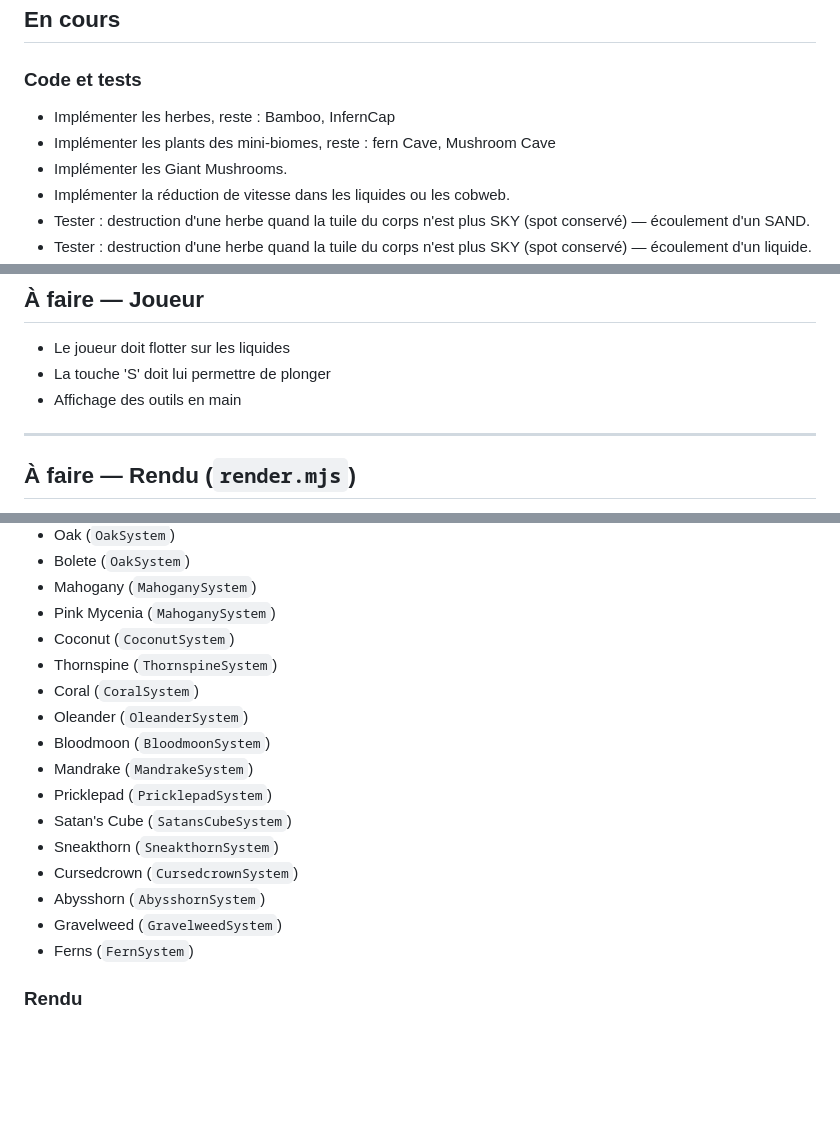
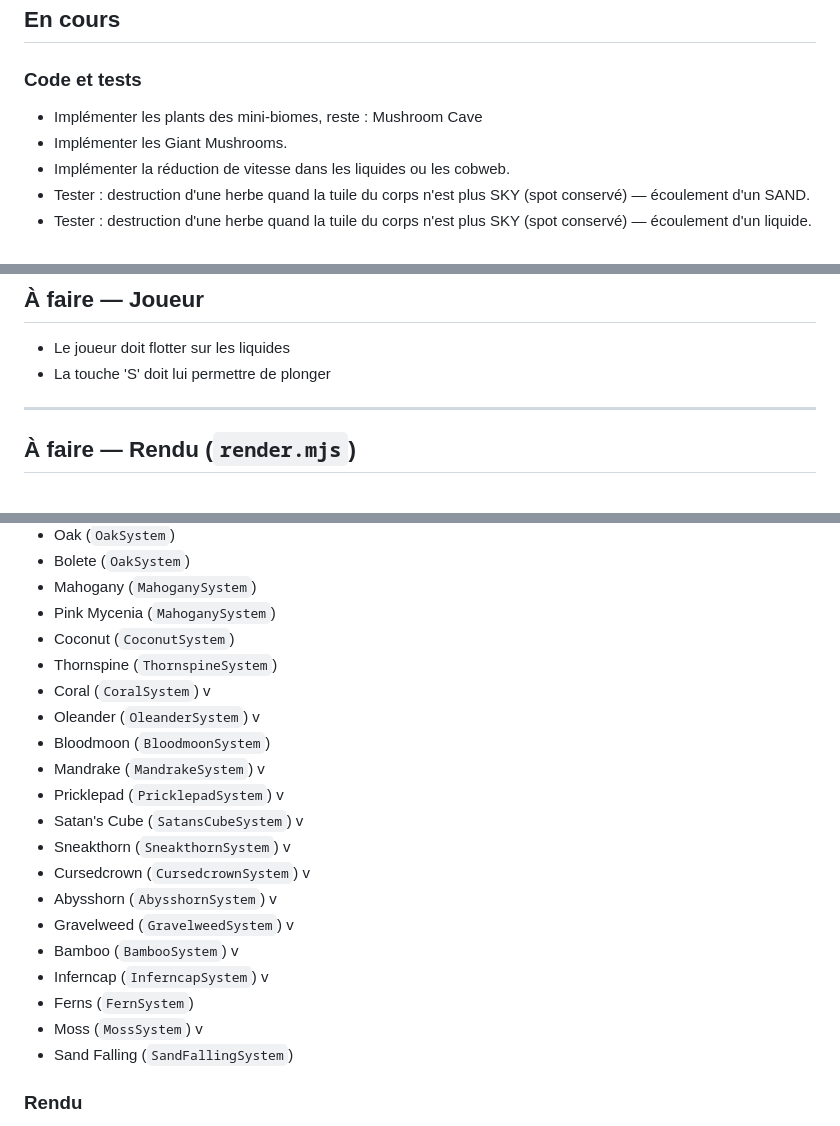
Before and after one commit to Rigalto/sixty-below, a Markdown page: doc/ROADMAP.md, 3 parts joined by grey strips. GitHub-like rendering; blank space fills up the shorter version.

Commit message:
Mise à jur avancement

```diff
--- a/doc/ROADMAP.md
+++ b/doc/ROADMAP.md
@@ -9,8 +9,7 @@
 
 ### Code et tests
 
-- Implémenter les herbes, reste : Bamboo, InfernCap
-- Implémenter les plants des mini-biomes, reste : fern Cave, Mushroom Cave
+- Implémenter les plants des mini-biomes, reste : Mushroom Cave
 - Implémenter les Giant Mushrooms.
 - Implémenter la réduction de vitesse dans les liquides ou les cobweb.
 - Tester : destruction d'une herbe quand la tuile du corps n'est plus SKY (spot conservé) — écoulement d'un SAND.
@@ -185,7 +184,6 @@ La Sap corrode le Copper. Il doit donc être remplacer par du Gold.
 
 - Le joueur doit flotter sur les liquides
 - La touche 'S' doit lui permettre de plonger
-- Affichage des outils en main
 
 ---
 
@@ -378,17 +377,21 @@ La Sap corrode le Copper. Il doit donc être remplacer par du Gold.
 - Pink Mycenia (`MahoganySystem`)
 - Coconut (`CoconutSystem`)
 - Thornspine (`ThornspineSystem`)
-- Coral (`CoralSystem`)
-- Oleander (`OleanderSystem`)
+- Coral (`CoralSystem`) v
+- Oleander (`OleanderSystem`) v
 - Bloodmoon (`BloodmoonSystem`)
-- Mandrake (`MandrakeSystem`)
-- Pricklepad (`PricklepadSystem`)
-- Satan's Cube (`SatansCubeSystem`)
-- Sneakthorn (`SneakthornSystem`)
-- Cursedcrown (`CursedcrownSystem`)
-- Abysshorn (`AbysshornSystem`)
-- Gravelweed (`GravelweedSystem`)
+- Mandrake (`MandrakeSystem`) v
+- Pricklepad (`PricklepadSystem`) v
+- Satan's Cube (`SatansCubeSystem`) v
+- Sneakthorn (`SneakthornSystem`) v
+- Cursedcrown (`CursedcrownSystem`) v
+- Abysshorn (`AbysshornSystem`) v
+- Gravelweed (`GravelweedSystem`) v
+- Bamboo (`BambooSystem`) v
+- Inferncap (`InferncapSystem`) v
 - Ferns (`FernSystem`)
+- Moss (`MossSystem`) v
+- Sand Falling (`SandFallingSystem`)
 
 ### Rendu
 - `WorldRenderer` — rendu tuiles par chunks avec cache OffscreenCanvas
```
Also changed, not shown: other parts of doc/ROADMAP.md (+1 -0 lines).
